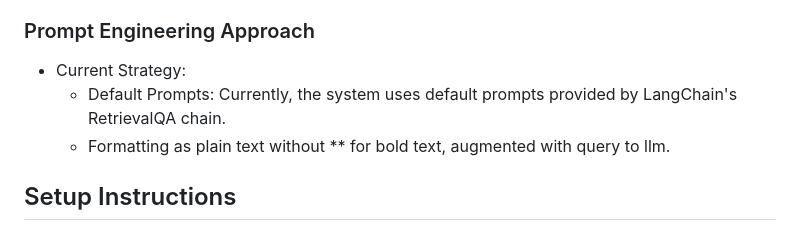
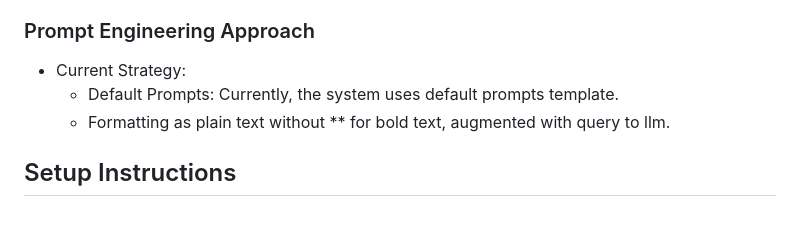
Before and after one commit to surbhitCodes/ecomm_chatbot, a Markdown page: README.md, the part around the change. Drawn GitHub-style.

```diff
--- a/README.md
+++ b/README.md
@@ -141,7 +141,7 @@ The Construction Materials Assistant is designed to provide users with technical
 ### Prompt Engineering Approach
 
 - Current Strategy:
-    - Default Prompts: Currently, the system uses default prompts provided by LangChain's RetrievalQA chain.
+    - Default Prompts: Currently, the system uses default prompts template.
     - Formatting as plain text without ** for bold text, augmented with query to llm.
 
 ## Setup Instructions
```
